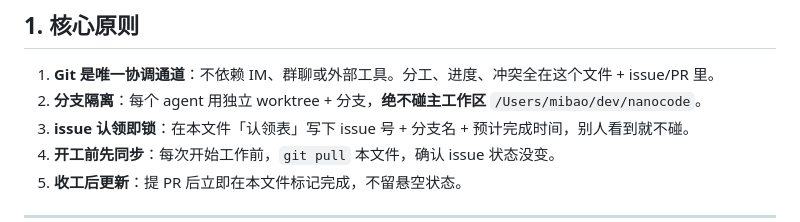
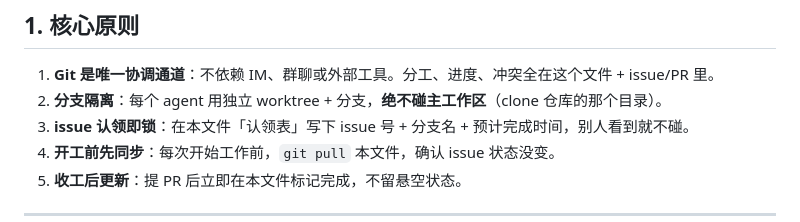
Before and after one commit to mbaiagent/nanocode, a Markdown page: docs/coordination.md, the part around the change. GitHub-like rendering.

```diff
--- a/docs/coordination.md
+++ b/docs/coordination.md
@@ -9,7 +9,7 @@
 ## 1. 核心原则
 
 1. **Git 是唯一协调通道**：不依赖 IM、群聊或外部工具。分工、进度、冲突全在这个文件 + issue/PR 里。
-2. **分支隔离**：每个 agent 用独立 worktree + 分支，**绝不碰主工作区** `/Users/mibao/dev/nanocode`。
+2. **分支隔离**：每个 agent 用独立 worktree + 分支，**绝不碰主工作区**（clone 仓库的那个目录）。
 3. **issue 认领即锁**：在本文件「认领表」写下 issue 号 + 分支名 + 预计完成时间，别人看到就不碰。
 4. **开工前先同步**：每次开始工作前，`git pull` 本文件，确认 issue 状态没变。
 5. **收工后更新**：提 PR 后立即在本文件标记完成，不留悬空状态。
```
Also changed, not shown: AGENTS.md (+1 -1 lines).
